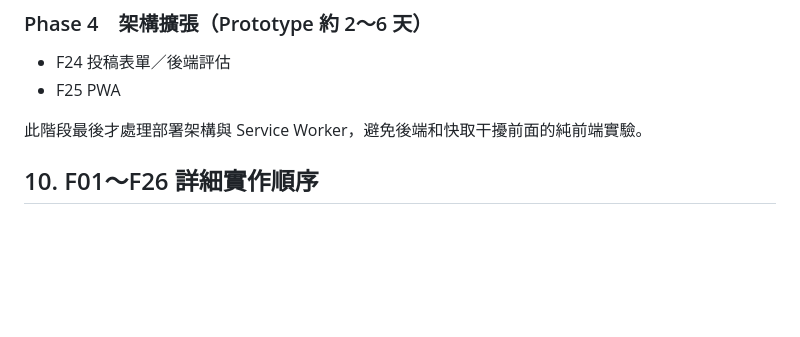
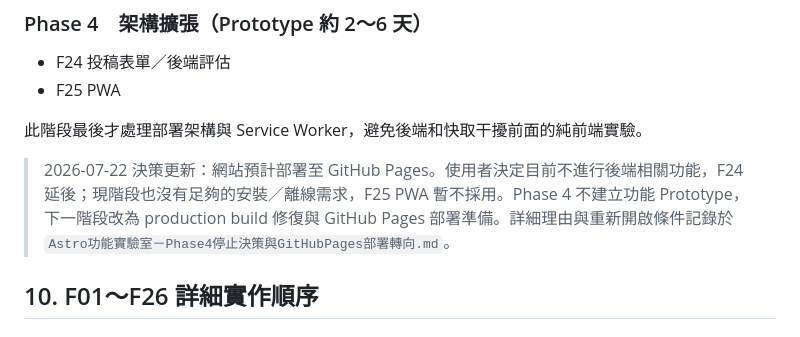
Before and after one commit to a5466a5466/earendel-so-elegant, a Markdown page: Astro功能實驗室－企劃書.md, the part around the change. GitHub-like rendering; blank space fills up the shorter version.

```diff
--- a/Astro功能實驗室－企劃書.md
+++ b/Astro功能實驗室－企劃書.md
@@ -496,6 +496,8 @@ src/data/lab/                  實驗設定與結果資料
 
 此階段最後才處理部署架構與 Service Worker，避免後端和快取干擾前面的純前端實驗。
 
+> 2026-07-22 決策更新：網站預計部署至 GitHub Pages。使用者決定目前不進行後端相關功能，F24 延後；現階段也沒有足夠的安裝／離線需求，F25 PWA 暫不採用。Phase 4 不建立功能 Prototype，下一階段改為 production build 修復與 GitHub Pages 部署準備。詳細理由與重新開啟條件記錄於 `Astro功能實驗室－Phase4停止決策與GitHubPages部署轉向.md`。
+
 ## 10. F01～F26 詳細實作順序
 
 ### 10.1 排序原則
```
Also changed, not shown: Astro功能實驗室－Phase4停止決策與GitHubPages部署轉向.md (added, +56 -0 lines), handoff.md (+15 -12 lines).
